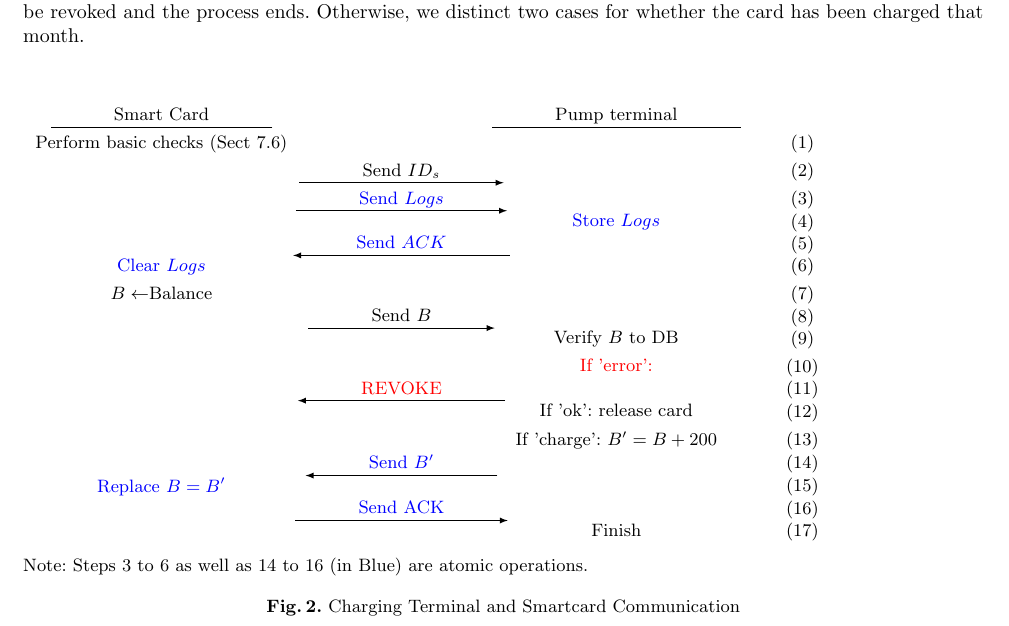
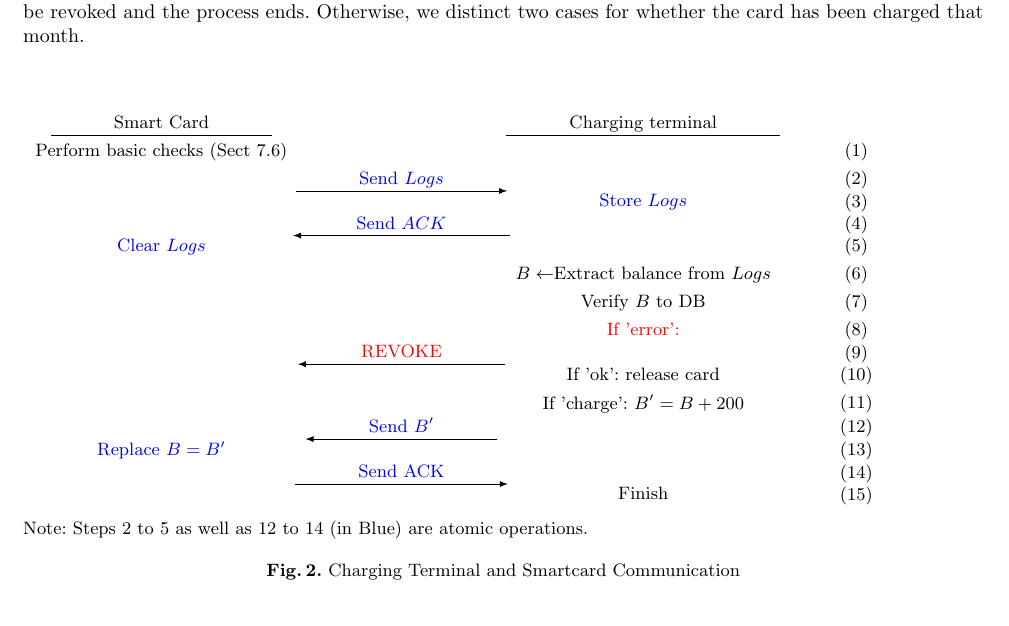
Before and after one commit to ash2005/javacard-petrol-rationing, a LaTeX paper (Design/design.tex, which reads Design/chargingterminal.tex): part of page 5 of 6, cut so that both start at the same text. Compiled offline with pdfLaTeX.

Commit message:
edit charging protocol

```diff
--- a/Design/chargingterminal.tex
+++ b/Design/chargingterminal.tex
@@ -8,24 +8,22 @@ After mutual authentication and PIN entry, the charging terminal and ration card
 
 \begin{tikzpicture}
 \matrix (m)[matrix of nodes, column  sep=1cm,row  sep=0.4mm, nodes={draw=none, anchor=center,text depth=0pt} ]{
-Smart Card & & Pump terminal\\
+Smart Card & & Charging terminal\\
 Perform basic checks $($Sect \ref{section:lost}$)$ & & & $(1)$ \\
-& Send $ID_{s}$ & & $(2)$ \\
-\color{blue}&\color{blue} Send $Logs$ & & $(3)$ \\[-1mm]
-\color{blue}&  &\color{blue} Store $Logs$ & $(4)$ \\[-1mm]
-\color{blue}&\color{blue} Send $ACK$  & & $(5)$ \\[-1mm]
-\color{blue} Clear $Logs$ &  &  & $(6)$ \\
-$B\leftarrow$Balance & & & $(7)$ \\[-1mm]
-& Send $B$ & & $(8)$ \\[-1mm]
-& & Verify $B$ to DB & $(9)$ \\
-\color{red}& &\color{red} If 'error': & $(10)$ \\[-1mm]
-\color{red}&\color{red}REVOKE & & $(11)$ \\[-1mm]
-& & If 'ok': release card & $(12)$ \\
-& & If 'charge': $B'=B+200$ & $(13)$ \\[-1mm]
-\color{blue}&\color{blue}Send $B'$ & & $(14)$ \\[-1mm]
-\color{blue}Replace $B=B'$& & & $(15)$ \\[-1mm]
-\color{blue}&\color{blue} Send ACK & & $(16)$ \\[-1mm]
-& & Finish & $(17)$ \\[-1mm]
+\color{blue}&\color{blue} Send $Logs$ & & $(2)$ \\[-1mm]
+\color{blue}&  &\color{blue} Store $Logs$ & $(3)$ \\[-1mm]
+\color{blue}&\color{blue} Send $ACK$  & & $(4)$ \\[-1mm]
+\color{blue} Clear $Logs$ &  &  & $(5)$ \\
+& & $B\leftarrow$Extract balance from $Logs$ & $(6)$ \\
+& & Verify $B$ to DB & $(7)$ \\
+\color{red}& &\color{red} If 'error': & $(8)$ \\[-1mm]
+\color{red}&\color{red}REVOKE & & $(9)$ \\[-1mm]
+& & If 'ok': release card & $(10)$ \\
+& & If 'charge': $B'=B+200$ & $(11)$ \\[-1mm]
+\color{blue}&\color{blue}Send $B'$ & & $(12)$ \\[-1mm]
+\color{blue}Replace $B=B'$& & & $(13)$ \\[-1mm]
+\color{blue}&\color{blue} Send ACK & & $(14)$ \\[-1mm]
+& & Finish & $(15)$ \\[-1mm]
 };
 
 % Header
@@ -34,14 +32,12 @@ $B\leftarrow$Balance & & & $(7)$ \\[-1mm]
 
 % Arrows
 \draw[shorten <=-1cm,shorten >=-1cm,-latex] (m-3-2.south west)--(m-3-2.south east);
-\draw[shorten <=-1cm,shorten >=-1cm,-latex] (m-4-2.south west)--(m-4-2.south east);
-\draw[shorten <=-1cm,shorten >=-1cm,-latex] (m-6-2.south east)--(m-6-2.south west);
-\draw[shorten <=-1cm,shorten >=-1cm,-latex] (m-9-2.south west)--(m-9-2.south east);
-\draw[shorten <=-1cm,shorten >=-1cm,-latex] (m-12-2.south east)--(m-12-2.south west);
-\draw[shorten <=-1cm,shorten >=-1cm,-latex] (m-15-2.south east)--(m-15-2.south west);
-\draw[shorten <=-1cm,shorten >=-1cm,-latex] (m-17-2.south west)--(m-17-2.south east);
+\draw[shorten <=-1cm,shorten >=-1cm,-latex] (m-5-2.south east)--(m-5-2.south west);
+\draw[shorten <=-1cm,shorten >=-1cm,-latex] (m-10-2.south east)--(m-10-2.south west);
+\draw[shorten <=-1cm,shorten >=-1cm,-latex] (m-13-2.south east)--(m-13-2.south west);
+\draw[shorten <=-1cm,shorten >=-1cm,-latex] (m-15-2.south west)--(m-15-2.south east);
 
 \end{tikzpicture}
-\\Note: Steps 3 to 6 as well as 14 to 16 (in Blue) are atomic operations.
+\\Note: Steps 2 to 5 as well as 12 to 14 (in Blue) are atomic operations.
 \caption{\label{figure:charging}Charging Terminal and Smartcard Communication}
 \end{figure}
```
